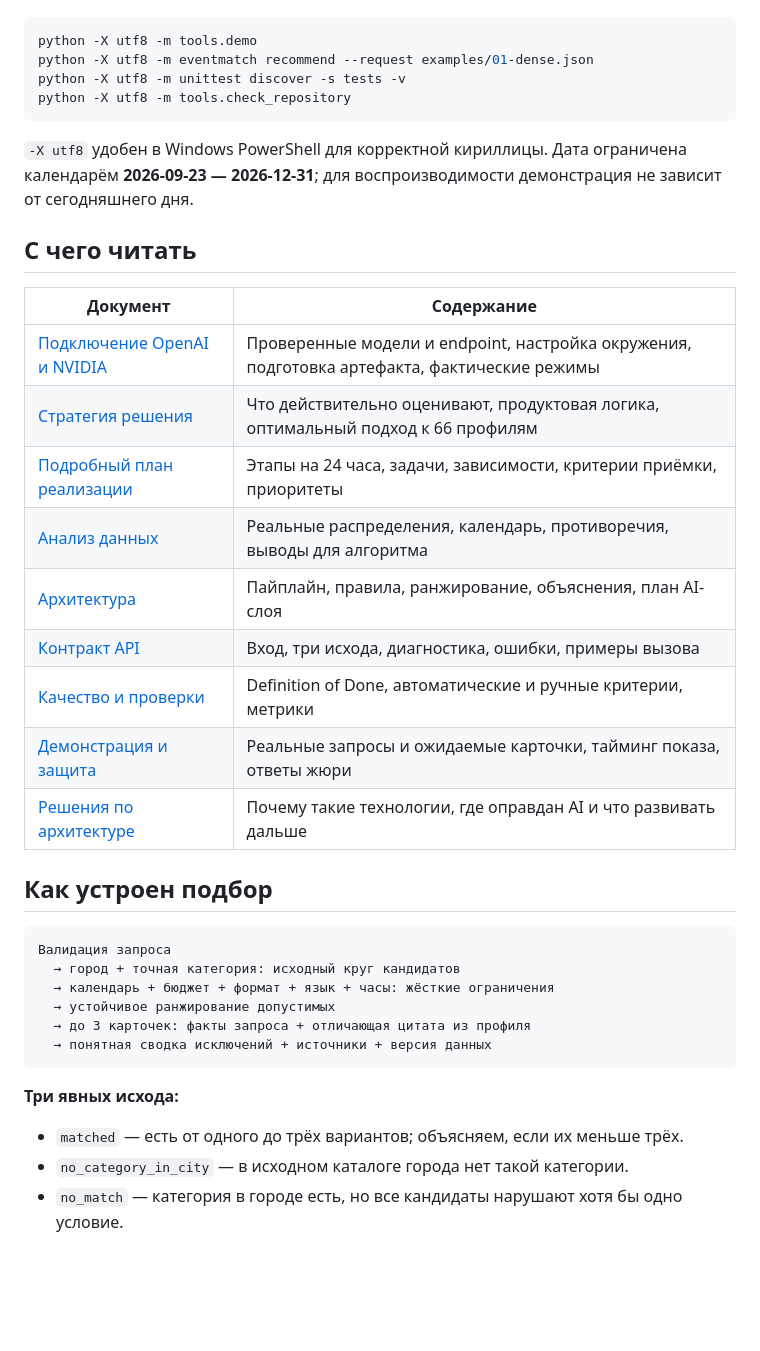
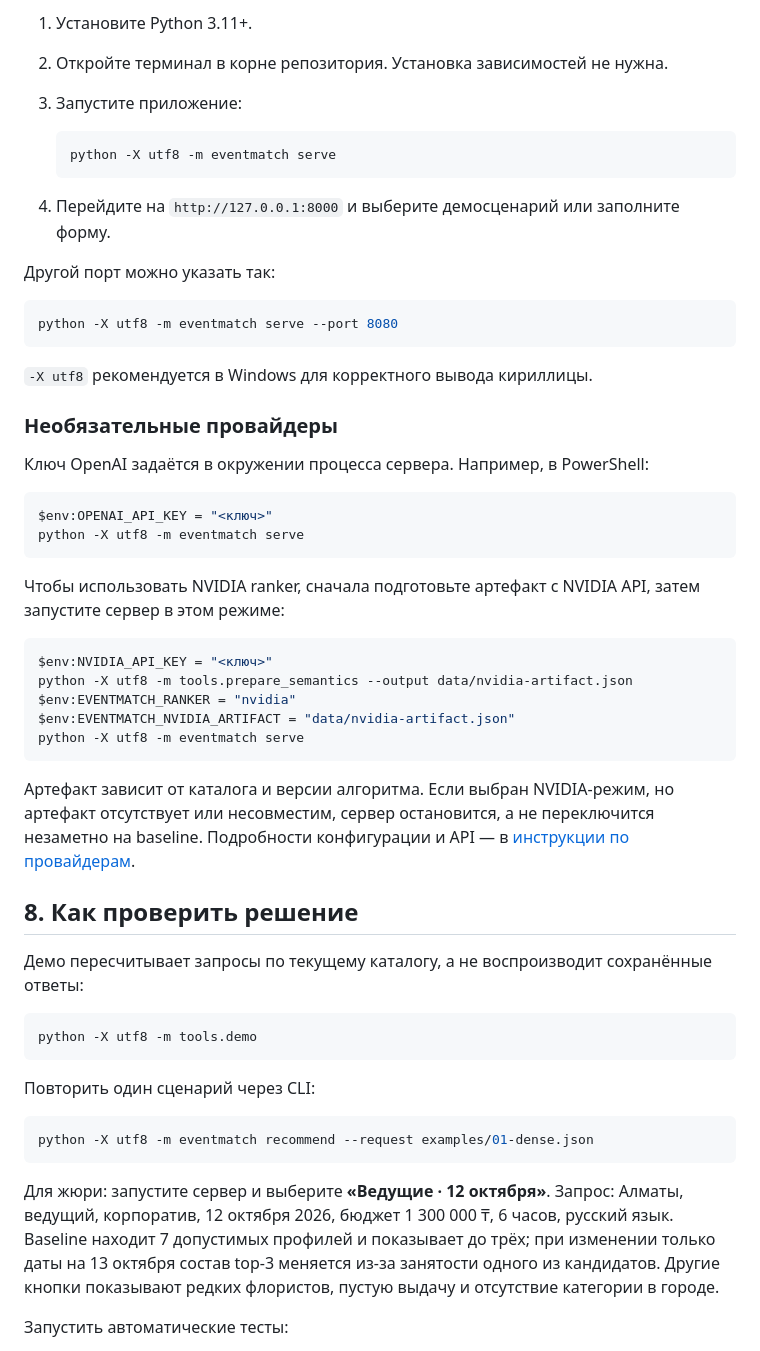
Before and after one commit to BAITC-Hacks/hack-9e488d0f-slafuw, a Markdown page: README.md, the part around one of its changes. GitHub-like rendering; blank space fills up the shorter version.

````diff
--- a/README.md
+++ b/README.md
@@ -22,41 +84,57 @@ python -m eventmatch serve
+1. Установите Python 3.11+.
+2. Откройте терминал в корне репозитория. Установка зависимостей не нужна.
+3. Запустите приложение:
+
+   ```console
+   python -X utf8 -m eventmatch serve
+   ```
+
+4. Перейдите на `http://127.0.0.1:8000` и выберите демосценарий или заполните форму.
+
+Другой порт можно указать так:
+
+```console
+python -X utf8 -m eventmatch serve --port 8080
+```
+
+`-X utf8` рекомендуется в Windows для корректного вывода кириллицы.
+
+### Необязательные провайдеры
+
+Ключ OpenAI задаётся в окружении процесса сервера. Например, в PowerShell:
+
+```powershell
+$env:OPENAI_API_KEY = "<ключ>"
+python -X utf8 -m eventmatch serve
+```
+
+Чтобы использовать NVIDIA ranker, сначала подготовьте артефакт с NVIDIA API, затем запустите сервер в этом режиме:
+
+```powershell
+$env:NVIDIA_API_KEY = "<ключ>"
+python -X utf8 -m tools.prepare_semantics --output data/nvidia-artifact.json
+$env:EVENTMATCH_RANKER = "nvidia"
+$env:EVENTMATCH_NVIDIA_ARTIFACT = "data/nvidia-artifact.json"
+python -X utf8 -m eventmatch serve
+```
+
+Артефакт зависит от каталога и версии алгоритма. Если выбран NVIDIA-режим, но артефакт отсутствует или несовместим, сервер остановится, а не переключится незаметно на baseline. Подробности конфигурации и API — в [инструкции по провайдерам](docs/PROVIDERS.md).
+
+## 8. Как проверить решение
+
+Демо пересчитывает запросы по текущему каталогу, а не воспроизводит сохранённые ответы:
 
 ```console
 python -X utf8 -m tools.demo
-python -X utf8 -m eventmatch recommend --request examples/01-dense.json
-python -X utf8 -m unittest discover -s tests -v
-python -X utf8 -m tools.check_repository
 ```
 
-`-X utf8` удобен в Windows PowerShell для корректной кириллицы. Дата ограничена календарём **2026-09-23 — 2026-12-31**; для воспроизводимости демонстрация не зависит от сегодняшнего дня.
+Повторить один сценарий через CLI:
 
-## С чего читать
-
-| Документ | Содержание |
-|---|---|
-| [Подключение OpenAI и NVIDIA](docs/PROVIDERS.md) | Проверенные модели и endpoint, настройка окружения, подготовка артефакта, фактические режимы |
-| [Стратегия решения](docs/SOLUTION.md) | Что действительно оценивают, продуктовая логика, оптимальный подход к 66 профилям |
-| [Подробный план реализации](docs/IMPLEMENTATION_PLAN.md) | Этапы на 24 часа, задачи, зависимости, критерии приёмки, приоритеты |
-| [Анализ данных](docs/DATA_AUDIT.md) | Реальные распределения, календарь, противоречия, выводы для алгоритма |
-| [Архитектура](docs/ARCHITECTURE.md) | Пайплайн, правила, ранжирование, объяснения, план AI-слоя |
-| [Контракт API](docs/API.md) | Вход, три исхода, диагностика, ошибки, примеры вызова |
-| [Качество и проверки](docs/EVALUATION.md) | Definition of Done, автоматические и ручные критерии, метрики |
-| [Демонстрация и защита](docs/DEMO.md) | Реальные запросы и ожидаемые карточки, тайминг показа, ответы жюри |
-| [Решения по архитектуре](docs/DECISIONS.md) | Почему такие технологии, где оправдан AI и что развивать дальше |
-
-## Как устроен подбор
-
-```text
-Валидация запроса
-  → город + точная категория: исходный круг кандидатов
-  → календарь + бюджет + формат + язык + часы: жёсткие ограничения
-  → устойчивое ранжирование допустимых
-  → до 3 карточек: факты запроса + отличающая цитата из профиля
-  → понятная сводка исключений + источники + версия данных
+```console
+python -X utf8 -m eventmatch recommend --request examples/01-dense.json
 ```
 
-**Три явных исхода:**
+Для жюри: запустите сервер и выберите **«Ведущие · 12 октября»**. Запрос: Алматы, ведущий, корпоратив, 12 октября 2026, бюджет 1 300 000 ₸, 6 часов, русский язык. Baseline находит 7 допустимых профилей и показывает до трёх; при изменении только даты на 13 октября состав top-3 меняется из-за занятости одного из кандидатов. Другие кнопки показывают редких флористов, пустую выдачу и отсутствие категории в городе.
 
-- `matched` — есть от одного до трёх вариантов; объясняем, если их меньше трёх.
-- `no_category_in_city` — в исходном каталоге города нет такой категории.
-- `no_match` — категория в городе есть, но все кандидаты нарушают хотя бы одно условие.
+Запустить автоматические тесты:
 
````
Also changed, not shown: other parts of README.md (+94 -119 lines).
